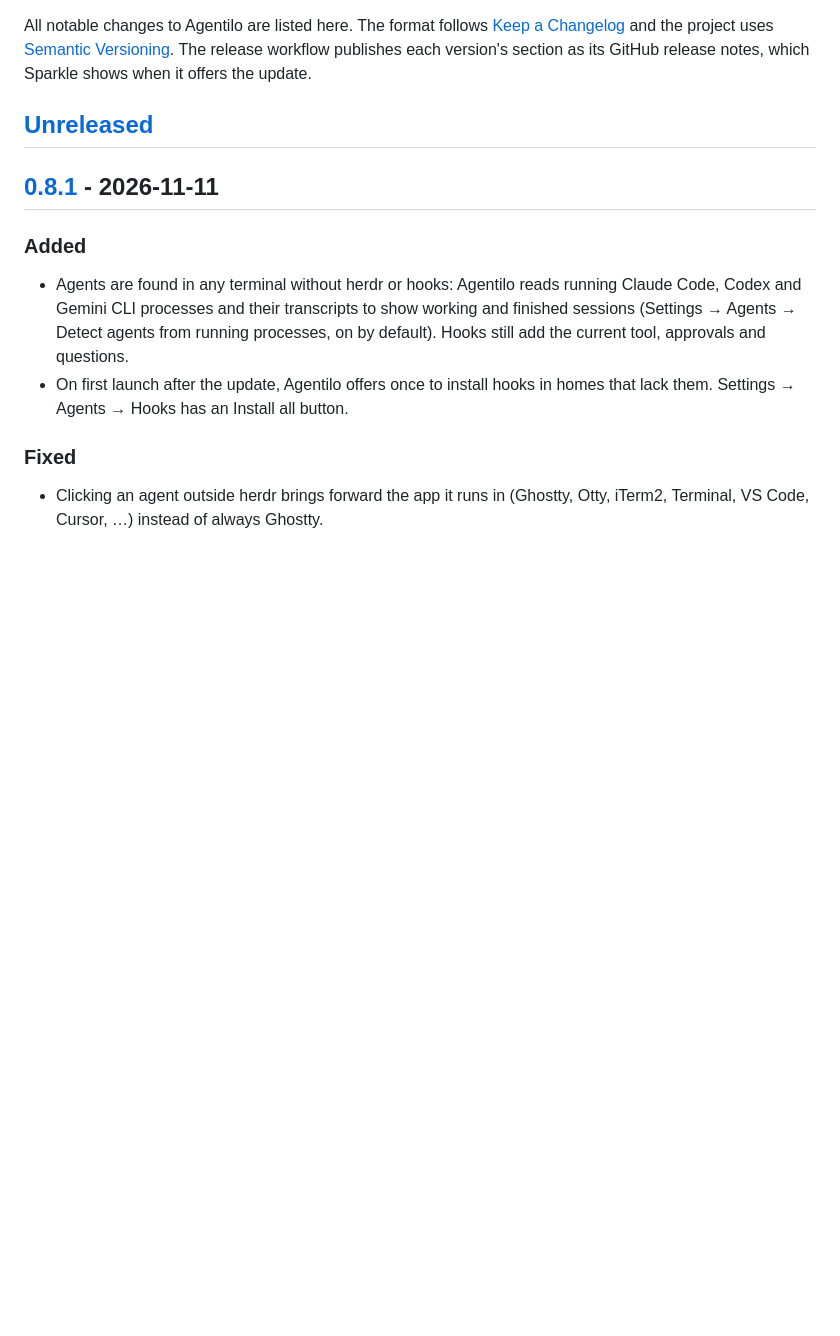
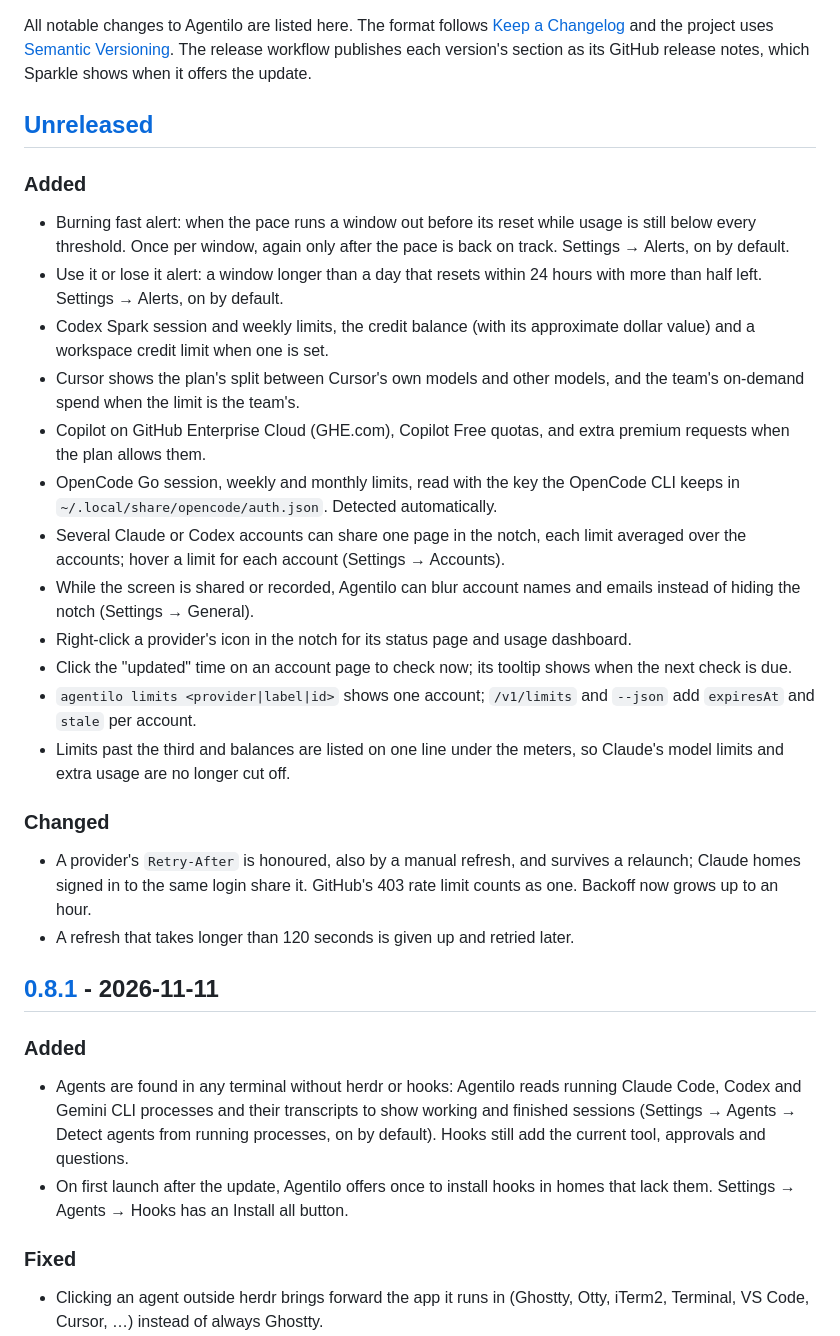
Before and after one commit to farvisun/agentilo, a Markdown page: CHANGELOG.md, the part around the change. GitHub-like rendering; blank space fills up the shorter version.

```diff
--- a/CHANGELOG.md
+++ b/CHANGELOG.md
@@ -3,6 +3,26 @@
 All notable changes to Agentilo are listed here. The format follows [Keep a Changelog](https://keepachangelog.com/en/1.1.0/) and the project uses [Semantic Versioning](https://semver.org/). The release workflow publishes each version's section as its GitHub release notes, which Sparkle shows when it offers the update.
 
 ## [Unreleased]
+
+### Added
+
+- Burning fast alert: when the pace runs a window out before its reset while usage is still below every threshold. Once per window, again only after the pace is back on track. Settings → Alerts, on by default.
+- Use it or lose it alert: a window longer than a day that resets within 24 hours with more than half left. Settings → Alerts, on by default.
+- Codex Spark session and weekly limits, the credit balance (with its approximate dollar value) and a workspace credit limit when one is set.
+- Cursor shows the plan's split between Cursor's own models and other models, and the team's on-demand spend when the limit is the team's.
+- Copilot on GitHub Enterprise Cloud (GHE.com), Copilot Free quotas, and extra premium requests when the plan allows them.
+- OpenCode Go session, weekly and monthly limits, read with the key the OpenCode CLI keeps in `~/.local/share/opencode/auth.json`. Detected automatically.
+- Several Claude or Codex accounts can share one page in the notch, each limit averaged over the accounts; hover a limit for each account (Settings → Accounts).
+- While the screen is shared or recorded, Agentilo can blur account names and emails instead of hiding the notch (Settings → General).
+- Right-click a provider's icon in the notch for its status page and usage dashboard.
+- Click the "updated" time on an account page to check now; its tooltip shows when the next check is due.
+- `agentilo limits <provider|label|id>` shows one account; `/v1/limits` and `--json` add `expiresAt` and `stale` per account.
+- Limits past the third and balances are listed on one line under the meters, so Claude's model limits and extra usage are no longer cut off.
+
+### Changed
+
+- A provider's `Retry-After` is honoured, also by a manual refresh, and survives a relaunch; Claude homes signed in to the same login share it. GitHub's 403 rate limit counts as one. Backoff now grows up to an hour.
+- A refresh that takes longer than 120 seconds is given up and retried later.
 
 ## [0.8.1] - 2026-11-11
 
```
Also changed, not shown: README.md (+10 -7 lines).
